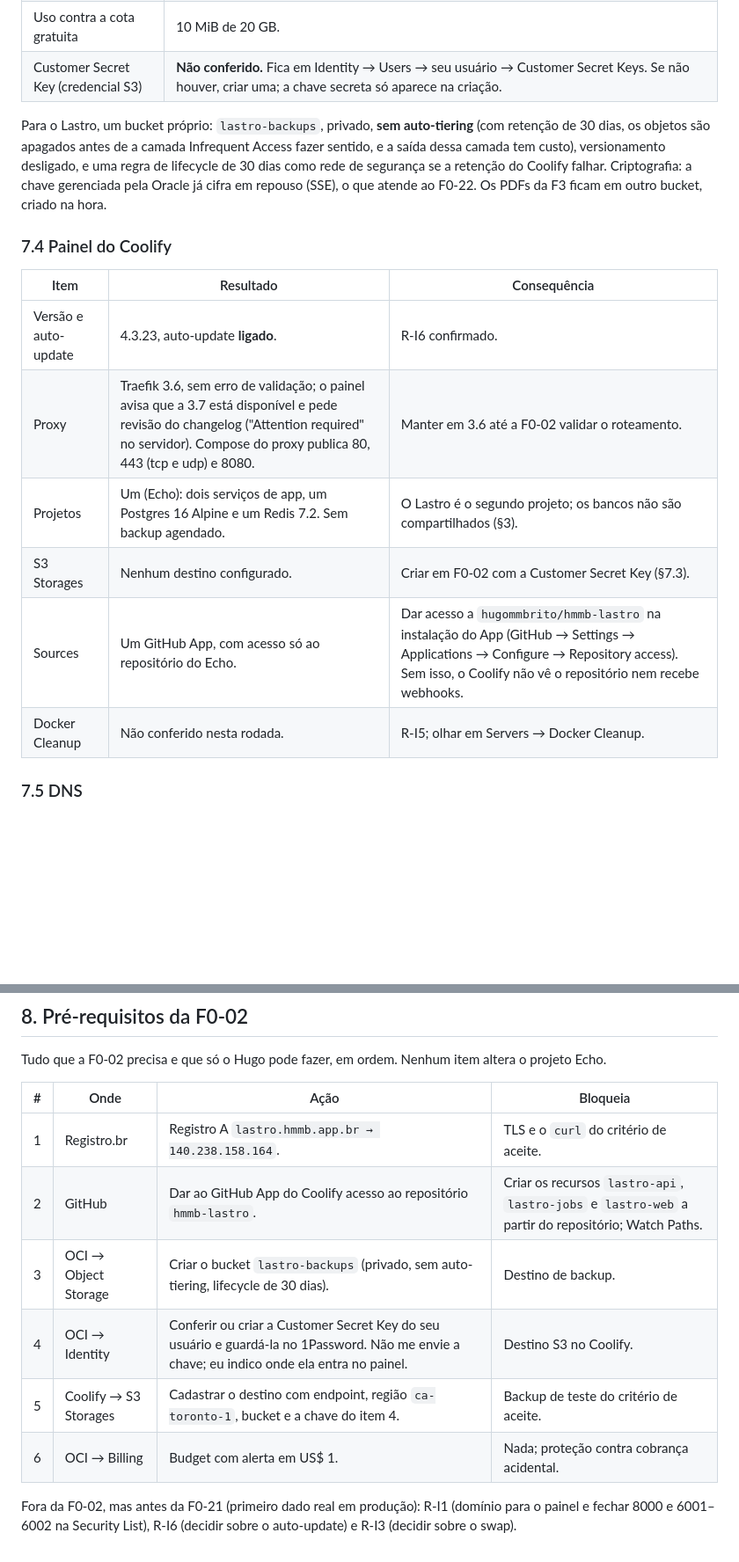
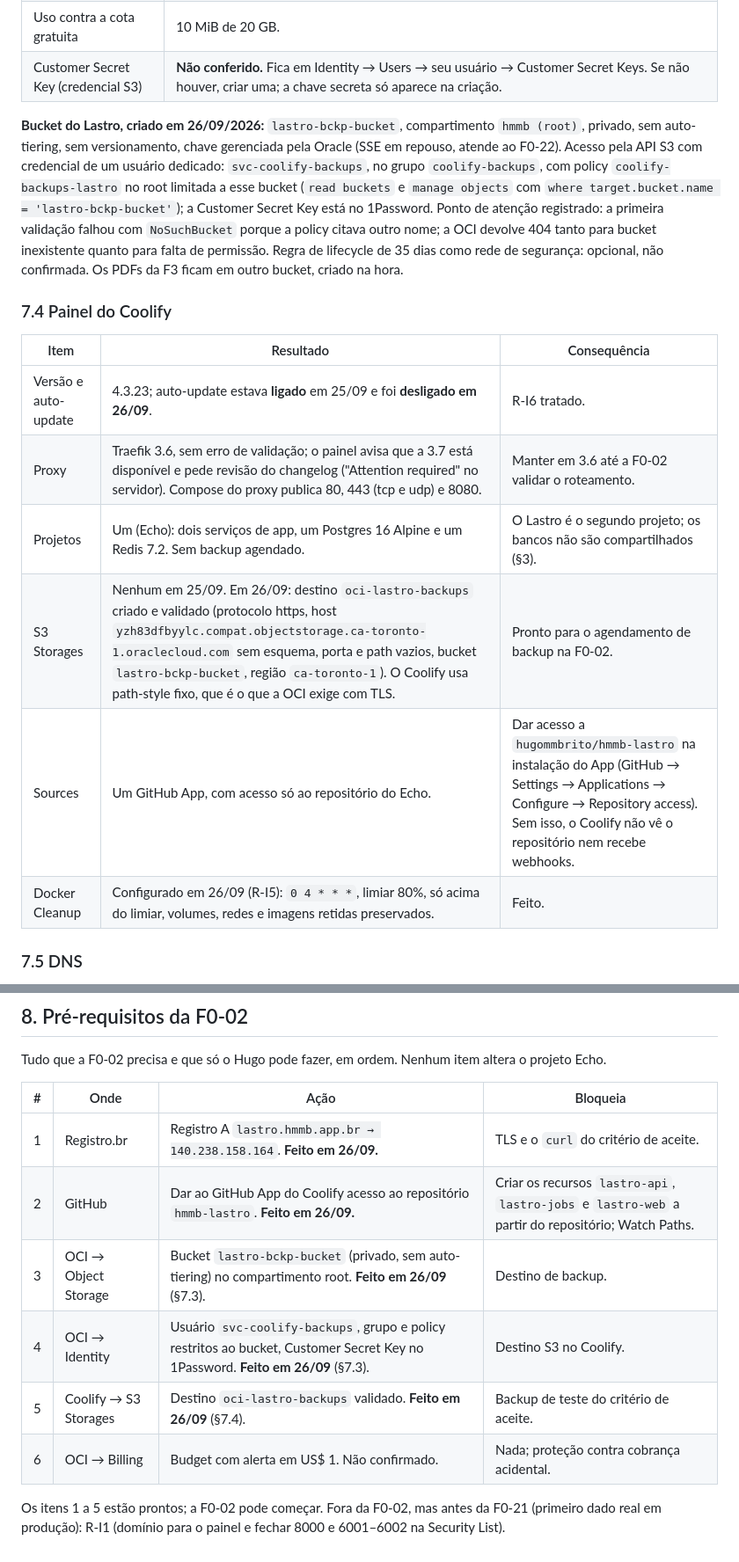
Before and after one commit to hugommbrito/hmmb-lastro, a Markdown page: docs/infra.md, 2 parts joined by grey strips. Shown at 88% size. Drawn GitHub-style; blank space fills up the shorter version.

```diff
--- a/docs/infra.md
+++ b/docs/infra.md
@@ -181,18 +181,18 @@ A 8080 (dashboard do Traefik) não consta e fica bloqueada. As três linhas em n
 | Uso contra a cota gratuita | 10 MiB de 20 GB. |
 | Customer Secret Key (credencial S3) | **Não conferido.** Fica em Identity → Users → seu usuário → Customer Secret Keys. Se não houver, criar uma; a chave secreta só aparece na criação. |
 
-Para o Lastro, um bucket próprio: `lastro-backups`, privado, **sem auto-tiering** (com retenção de 30 dias, os objetos são apagados antes de a camada Infrequent Access fazer sentido, e a saída dessa camada tem custo), versionamento desligado, e uma regra de lifecycle de 30 dias como rede de segurança se a retenção do Coolify falhar. Criptografia: a chave gerenciada pela Oracle já cifra em repouso (SSE), o que atende ao F0-22. Os PDFs da F3 ficam em outro bucket, criado na hora.
+**Bucket do Lastro, criado em 26/09/2026:** `lastro-bckp-bucket`, compartimento `hmmb (root)`, privado, sem auto-tiering, sem versionamento, chave gerenciada pela Oracle (SSE em repouso, atende ao F0-22). Acesso pela API S3 com credencial de um usuário dedicado: `svc-coolify-backups`, no grupo `coolify-backups`, com policy `coolify-backups-lastro` no root limitada a esse bucket (`read buckets` e `manage objects` com `where target.bucket.name = 'lastro-bckp-bucket'`); a Customer Secret Key está no 1Password. Ponto de atenção registrado: a primeira validação falhou com `NoSuchBucket` porque a policy citava outro nome; a OCI devolve 404 tanto para bucket inexistente quanto para falta de permissão. Regra de lifecycle de 35 dias como rede de segurança: opcional, não confirmada. Os PDFs da F3 ficam em outro bucket, criado na hora.
 
 ### 7.4 Painel do Coolify
 
 | Item | Resultado | Consequência |
 |---|---|---|
-| Versão e auto-update | 4.3.23, auto-update **ligado**. | R-I6 confirmado. |
+| Versão e auto-update | 4.3.23; auto-update estava **ligado** em 25/09 e foi **desligado em 26/09**. | R-I6 tratado. |
 | Proxy | Traefik 3.6, sem erro de validação; o painel avisa que a 3.7 está disponível e pede revisão do changelog ("Attention required" no servidor). Compose do proxy publica 80, 443 (tcp e udp) e 8080. | Manter em 3.6 até a F0-02 validar o roteamento. |
 | Projetos | Um (Echo): dois serviços de app, um Postgres 16 Alpine e um Redis 7.2. Sem backup agendado. | O Lastro é o segundo projeto; os bancos não são compartilhados (§3). |
-| S3 Storages | Nenhum destino configurado. | Criar em F0-02 com a Customer Secret Key (§7.3). |
+| S3 Storages | Nenhum em 25/09. Em 26/09: destino `oci-lastro-backups` criado e validado (protocolo https, host `yzh83dfbyylc.compat.objectstorage.ca-toronto-1.oraclecloud.com` sem esquema, porta e path vazios, bucket `lastro-bckp-bucket`, região `ca-toronto-1`). O Coolify usa path-style fixo, que é o que a OCI exige com TLS. | Pronto para o agendamento de backup na F0-02. |
 | Sources | Um GitHub App, com acesso só ao repositório do Echo. | Dar acesso a `hugommbrito/hmmb-lastro` na instalação do App (GitHub → Settings → Applications → Configure → Repository access). Sem isso, o Coolify não vê o repositório nem recebe webhooks. |
-| Docker Cleanup | Não conferido nesta rodada. | R-I5; olhar em Servers → Docker Cleanup. |
+| Docker Cleanup | Configurado em 26/09 (R-I5): `0 4 * * *`, limiar 80%, só acima do limiar, volumes, redes e imagens retidas preservados. | Feito. |
 
 ### 7.5 DNS
 
@@ -204,11 +204,11 @@ Tudo que a F0-02 precisa e que só o Hugo pode fazer, em ordem. Nenhum item alte
 
 | # | Onde | Ação | Bloqueia |
 |---|---|---|---|
-| 1 | Registro.br | Registro A `lastro.hmmb.app.br → 140.238.158.164`. | TLS e o `curl` do critério de aceite. |
-| 2 | GitHub | Dar ao GitHub App do Coolify acesso ao repositório `hmmb-lastro`. | Criar os recursos `lastro-api`, `lastro-jobs` e `lastro-web` a partir do repositório; Watch Paths. |
-| 3 | OCI → Object Storage | Criar o bucket `lastro-backups` (privado, sem auto-tiering, lifecycle de 30 dias). | Destino de backup. |
-| 4 | OCI → Identity | Conferir ou criar a Customer Secret Key do seu usuário e guardá-la no 1Password. Não me envie a chave; eu indico onde ela entra no painel. | Destino S3 no Coolify. |
-| 5 | Coolify → S3 Storages | Cadastrar o destino com endpoint, região `ca-toronto-1`, bucket e a chave do item 4. | Backup de teste do critério de aceite. |
-| 6 | OCI → Billing | Budget com alerta em US$ 1. | Nada; proteção contra cobrança acidental. |
+| 1 | Registro.br | Registro A `lastro.hmmb.app.br → 140.238.158.164`. **Feito em 26/09.** | TLS e o `curl` do critério de aceite. |
+| 2 | GitHub | Dar ao GitHub App do Coolify acesso ao repositório `hmmb-lastro`. **Feito em 26/09.** | Criar os recursos `lastro-api`, `lastro-jobs` e `lastro-web` a partir do repositório; Watch Paths. |
+| 3 | OCI → Object Storage | Bucket `lastro-bckp-bucket` (privado, sem auto-tiering) no compartimento root. **Feito em 26/09** (§7.3). | Destino de backup. |
+| 4 | OCI → Identity | Usuário `svc-coolify-backups`, grupo e policy restritos ao bucket, Customer Secret Key no 1Password. **Feito em 26/09** (§7.3). | Destino S3 no Coolify. |
+| 5 | Coolify → S3 Storages | Destino `oci-lastro-backups` validado. **Feito em 26/09** (§7.4). | Backup de teste do critério de aceite. |
+| 6 | OCI → Billing | Budget com alerta em US$ 1. Não confirmado. | Nada; proteção contra cobrança acidental. |
 
-Fora da F0-02, mas antes da F0-21 (primeiro dado real em produção): R-I1 (domínio para o painel e fechar 8000 e 6001–6002 na Security List), R-I6 (decidir sobre o auto-update) e R-I3 (decidir sobre o swap).
+Os itens 1 a 5 estão prontos; a F0-02 pode começar. Fora da F0-02, mas antes da F0-21 (primeiro dado real em produção): R-I1 (domínio para o painel e fechar 8000 e 6001–6002 na Security List).
```
Also changed, not shown: other parts of docs/infra.md (+8 -8 lines), docs/decisions.md (+1 -1 lines).
